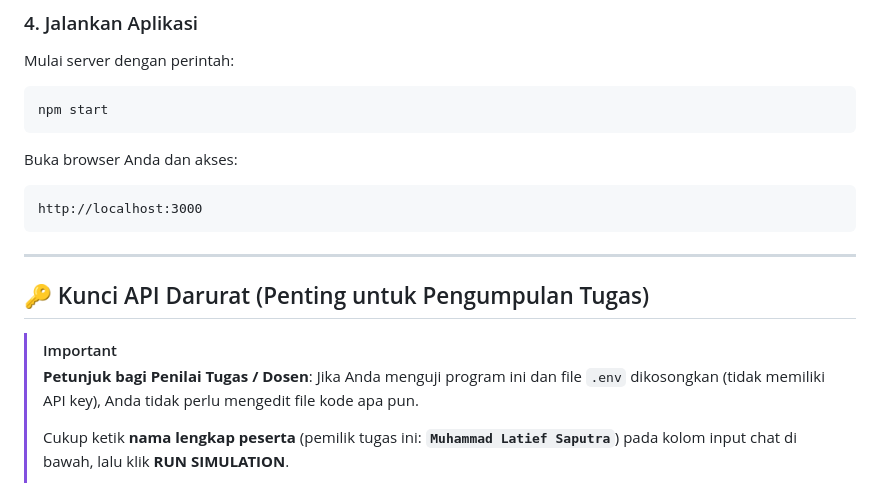
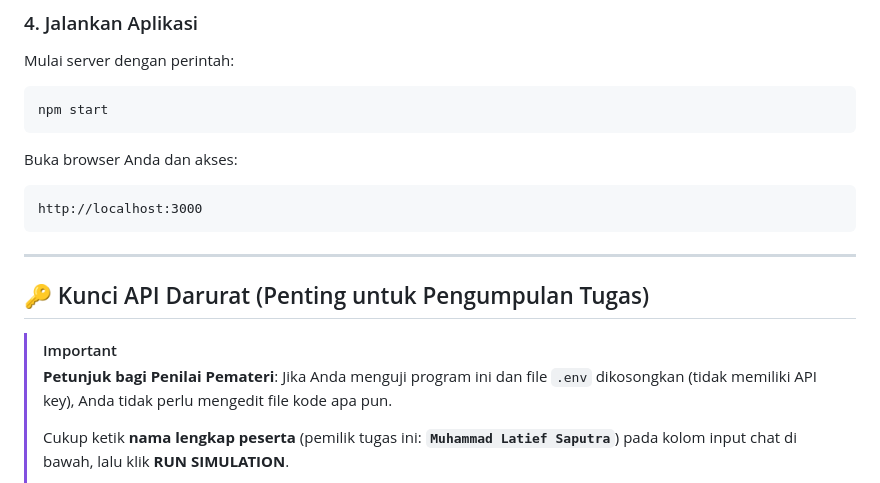
Before and after one commit to latief25/cakra, a Markdown page: README.md, the part around one of its changes. Rendered like a GitHub page.

Commit message:
docs: refine formatting and improve professional terminology in README.md

````diff
--- a/README.md
+++ b/README.md
@@ -65,4 +75,5 @@ npm start
 Buka browser Anda dan akses:
+
 ```
 http://localhost:3000
 ```
@@ -72,7 +83,7 @@ http://localhost:3000
 ## 🔑 Kunci API Darurat (Penting untuk Pengumpulan Tugas)
 
 > [!IMPORTANT]
-> **Petunjuk bagi Penilai Tugas / Dosen**:
+> **Petunjuk bagi Penilai Pemateri**:
 > Jika Anda menguji program ini dan file `.env` dikosongkan (tidak memiliki API key), Anda tidak perlu mengedit file kode apa pun.
 >
 > Cukup ketik **nama lengkap peserta** (pemilik tugas ini: **`Muhammad Latief Saputra`**) pada kolom input chat di bawah, lalu klik **RUN SIMULATION**.
````
Also changed, not shown: other parts of README.md (+23 -13 lines).
